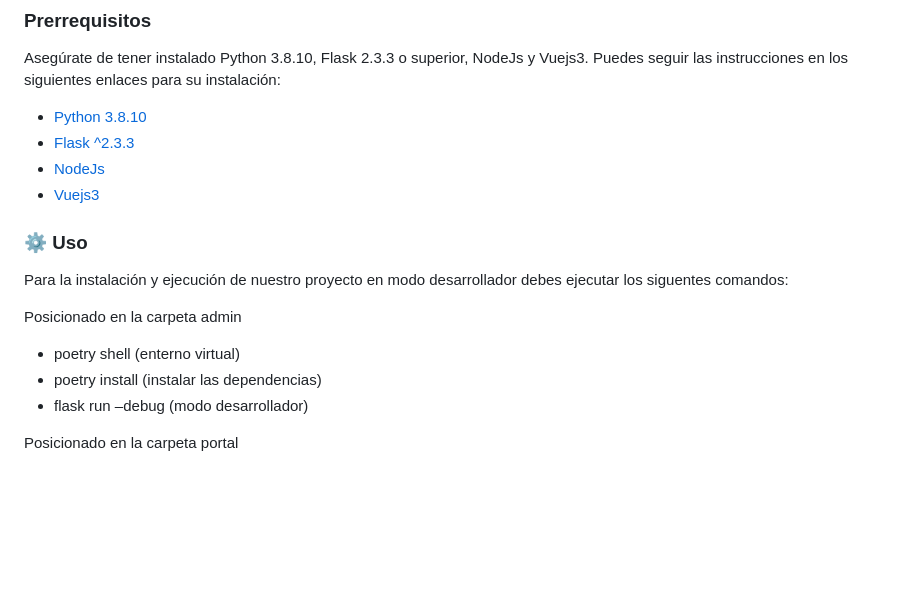
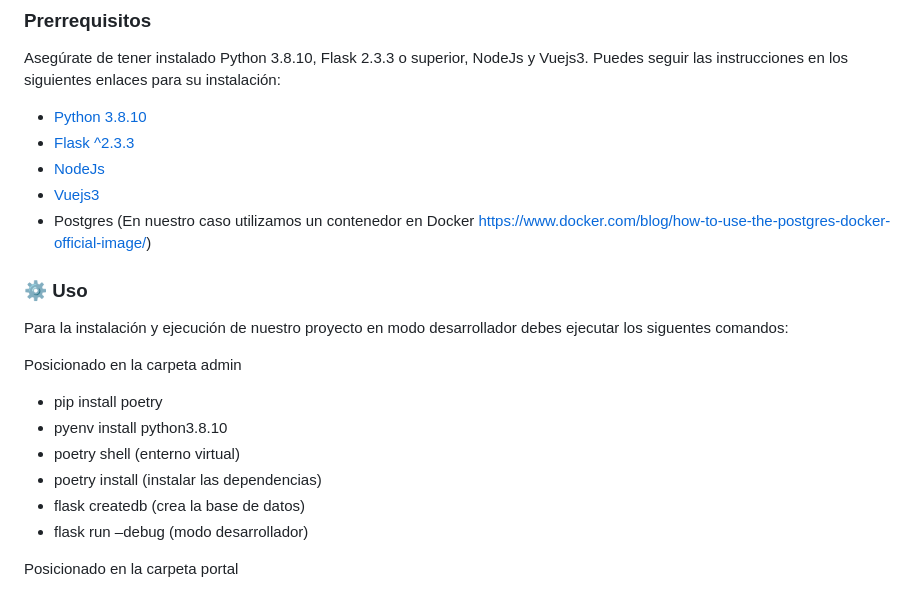
Before and after one commit to dome0luis0valentin/CIDEPINT, a Markdown page: README.md, the part around the change. Drawn GitHub-style; blank space fills up the shorter version.

```diff
--- a/README.md
+++ b/README.md
@@ -21,14 +21,18 @@ Puedes seguir las instrucciones en los siguientes enlaces para su instalación:
 - [Flask ^2.3.3](https://flask.palletsprojects.com)
 - [NodeJs](https://nodejs.org/en)
 - [Vuejs3](https://vuejs.org/)
+- Postgres (En nuestro caso utilizamos un contenedor en Docker https://www.docker.com/blog/how-to-use-the-postgres-docker-official-image/)
 
 ### ⚙️ Uso
 
 Para la instalación y ejecución de nuestro proyecto en modo desarrollador debes ejecutar los siguentes comandos:
 
 Posicionado en la carpeta admin
+-  pip install poetry
+-  pyenv install python3.8.10
 -  poetry shell (enterno virtual)
 -  poetry install (instalar las dependencias)
+-  flask createdb (crea la base de datos)
 -  flask run –debug (modo desarrollador)
 
 Posicionado en la carpeta portal
```
